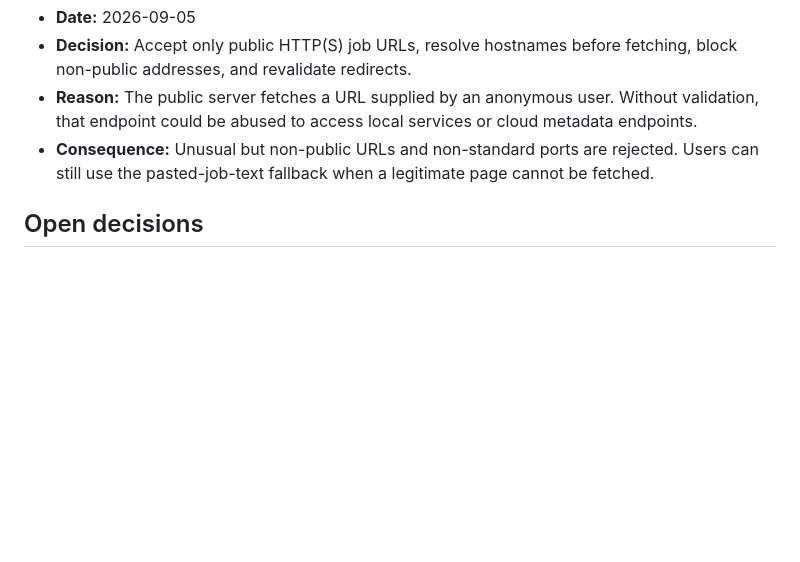
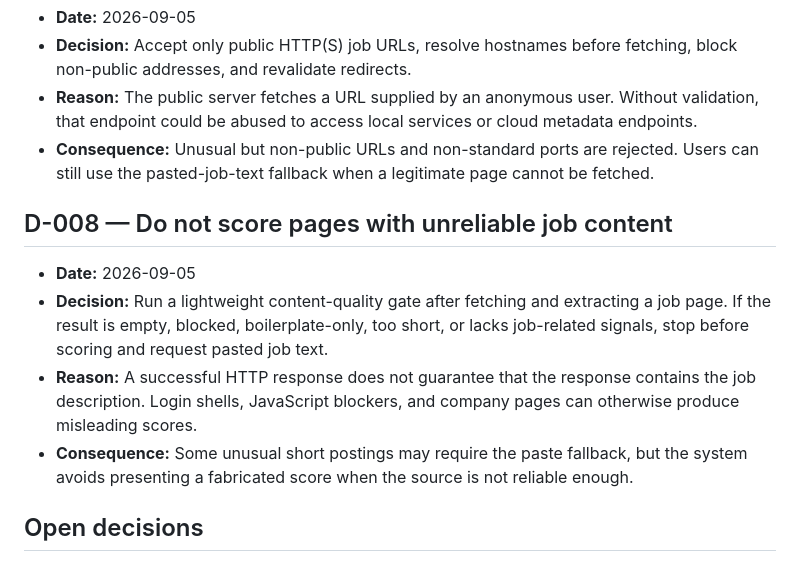
Before and after one commit to aventador700404/Internfit, a Markdown page: docs/decisions.md, the part around the change. Drawn GitHub-style; blank space fills up the shorter version.

Commit message:
Record job-content quality decision

```diff
--- a/docs/decisions.md
+++ b/docs/decisions.md
@@ -51,6 +51,13 @@ This document records important product and engineering decisions. It answers
 - **Reason:** The public server fetches a URL supplied by an anonymous user. Without validation, that endpoint could be abused to access local services or cloud metadata endpoints.
 - **Consequence:** Unusual but non-public URLs and non-standard ports are rejected. Users can still use the pasted-job-text fallback when a legitimate page cannot be fetched.
 
+## D-008 — Do not score pages with unreliable job content
+
+- **Date:** 2026-09-05
+- **Decision:** Run a lightweight content-quality gate after fetching and extracting a job page. If the result is empty, blocked, boilerplate-only, too short, or lacks job-related signals, stop before scoring and request pasted job text.
+- **Reason:** A successful HTTP response does not guarantee that the response contains the job description. Login shells, JavaScript blockers, and company pages can otherwise produce misleading scores.
+- **Consequence:** Some unusual short postings may require the paste fallback, but the system avoids presenting a fabricated score when the source is not reliable enough.
+
 ## Open decisions
 
 - Calibrate score bands with a small, diverse set of CVs and postings before making the scoring language stronger.
```
